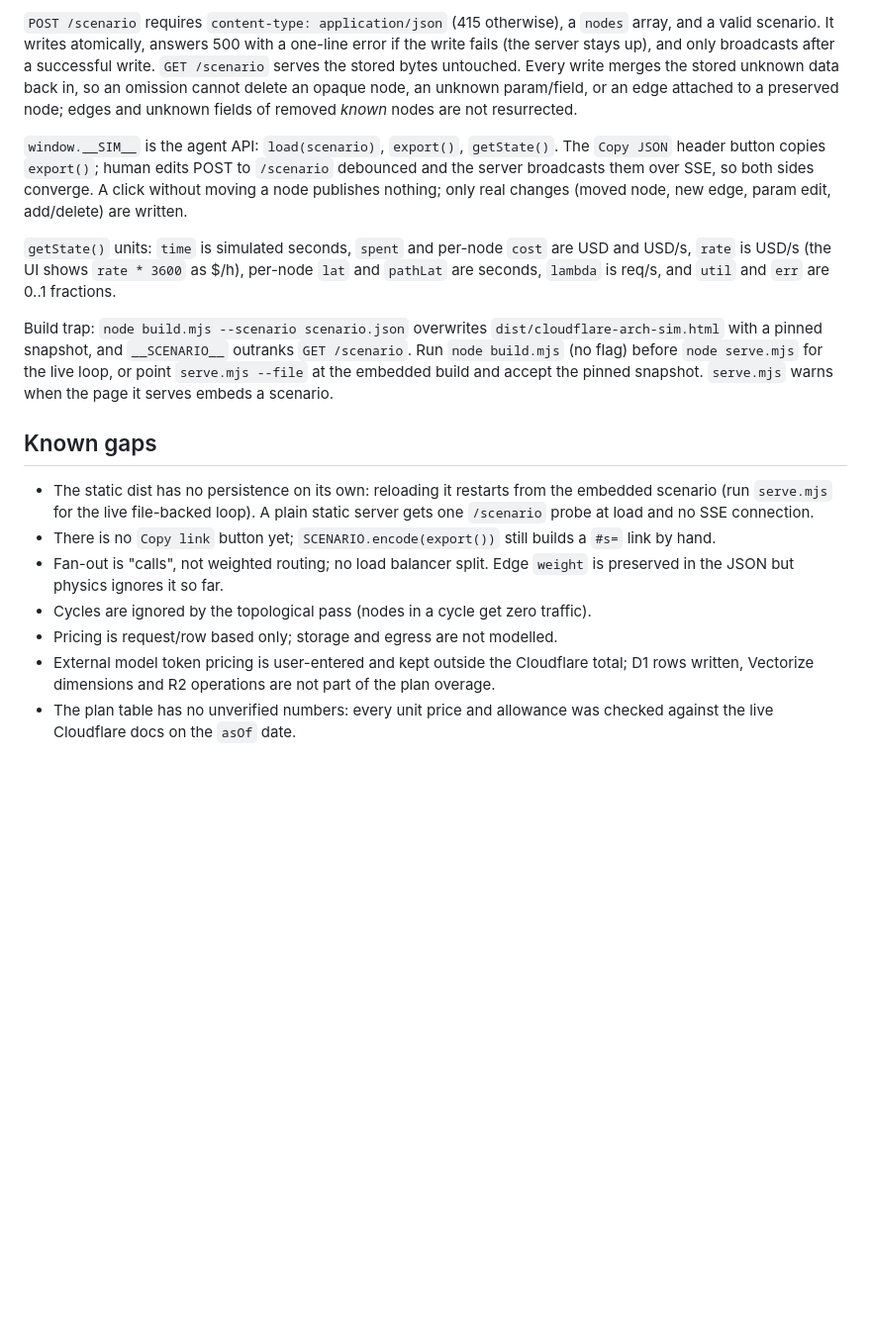
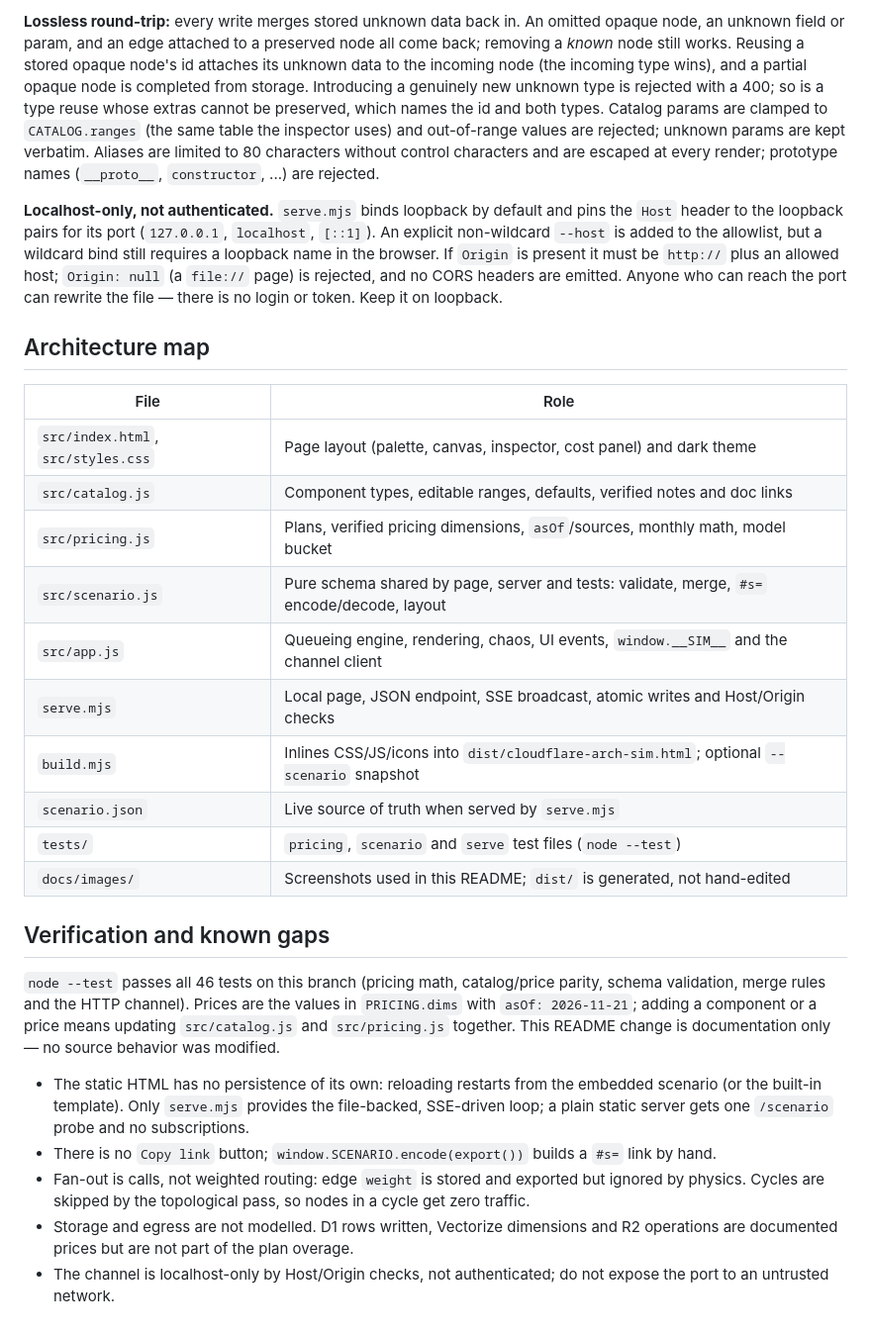
Before and after one commit to erickDevUp/cloudflare-arch-sim, a Markdown page: README.md, the part around one of its changes. Shown at 99% size. GitHub-like rendering; blank space fills up the shorter version.

Commit message:
docs: rewrite README with engine, cost model and screenshots

```diff
--- a/README.md
+++ b/README.md
@@ -109,38 +176,51 @@ not for a page opened from `file://`. No CORS headers are emitted.
 
-`POST /scenario` requires `content-type: application/json` (415 otherwise), a `nodes` array,
-and a valid scenario. It writes atomically, answers 500 with a one-line error if the write
-fails (the server stays up), and only broadcasts after a successful write. `GET /scenario`
-serves the stored bytes untouched. Every write merges the stored unknown data back in, so an
-omission cannot delete an opaque node, an unknown param/field, or an edge attached to a
-preserved node; edges and unknown fields of removed *known* nodes are not resurrected.
+**Lossless round-trip:** every write merges stored unknown data back in. An omitted opaque node,
+an unknown field or param, and an edge attached to a preserved node all come back; removing a
+*known* node still works. Reusing a stored opaque node's id attaches its unknown data to the
+incoming node (the incoming type wins), and a partial opaque node is completed from storage.
+Introducing a genuinely new unknown type is rejected with a 400; so is a type reuse whose extras
+cannot be preserved, which names the id and both types. Catalog params are clamped to `CATALOG.ranges`
+(the same table the inspector uses) and out-of-range values are rejected; unknown params are kept
+verbatim. Aliases are limited to 80 characters without control characters and are escaped at
+every render; prototype names (`__proto__`, `constructor`, ...) are rejected.
 
-`window.__SIM__` is the agent API: `load(scenario)`, `export()`, `getState()`. The `Copy JSON`
-header button copies `export()`; human edits POST to `/scenario` debounced and the server
-broadcasts them over SSE, so both sides converge. A click without moving a node publishes
-nothing; only real changes (moved node, new edge, param edit, add/delete) are written.
+**Localhost-only, not authenticated.** `serve.mjs` binds loopback by default and pins the `Host`
+header to the loopback pairs for its port (`127.0.0.1`, `localhost`, `[::1]`). An explicit
+non-wildcard `--host` is added to the allowlist, but a wildcard bind still requires a loopback
+name in the browser. If `Origin` is present it must be `http://` plus an allowed host; `Origin:
+null` (a `file://` page) is rejected, and no CORS headers are emitted. Anyone who can reach the
+port can rewrite the file — there is no login or token. Keep it on loopback.
 
-`getState()` units: `time` is simulated seconds, `spent` and per-node `cost` are USD and USD/s,
-`rate` is USD/s (the UI shows `rate * 3600` as $/h), per-node `lat` and `pathLat` are seconds,
-`lambda` is req/s, and `util` and `err` are 0..1 fractions.
+## Architecture map
 
-Build trap: `node build.mjs --scenario scenario.json` overwrites `dist/cloudflare-arch-sim.html`
-with a pinned snapshot, and `__SCENARIO__` outranks `GET /scenario`. Run `node build.mjs`
-(no flag) before `node serve.mjs` for the live loop, or point `serve.mjs --file` at the
-embedded build and accept the pinned snapshot. `serve.mjs` warns when the page it serves
-embeds a scenario.
+| File | Role |
+|---|---|
+| `src/index.html`, `src/styles.css` | Page layout (palette, canvas, inspector, cost panel) and dark theme |
+| `src/catalog.js` | Component types, editable ranges, defaults, verified notes and doc links |
+| `src/pricing.js` | Plans, verified pricing dimensions, `asOf`/sources, monthly math, model bucket |
+| `src/scenario.js` | Pure schema shared by page, server and tests: validate, merge, `#s=` encode/decode, layout |
+| `src/app.js` | Queueing engine, rendering, chaos, UI events, `window.__SIM__` and the channel client |
+| `serve.mjs` | Local page, JSON endpoint, SSE broadcast, atomic writes and Host/Origin checks |
+| `build.mjs` | Inlines CSS/JS/icons into `dist/cloudflare-arch-sim.html`; optional `--scenario` snapshot |
+| `scenario.json` | Live source of truth when served by `serve.mjs` |
+| `tests/` | `pricing`, `scenario` and `serve` test files (`node --test`) |
+| `docs/images/` | Screenshots used in this README; `dist/` is generated, not hand-edited |
 
-## Known gaps
+## Verification and known gaps
 
-- The static dist has no persistence on its own: reloading it restarts from the embedded
-  scenario (run `serve.mjs` for the live file-backed loop). A plain static server gets one
-  `/scenario` probe at load and no SSE connection.
-- There is no `Copy link` button yet; `SCENARIO.encode(export())` still builds a `#s=` link
-  by hand.
-- Fan-out is "calls", not weighted routing; no load balancer split. Edge `weight` is preserved
-  in the JSON but physics ignores it so far.
-- Cycles are ignored by the topological pass (nodes in a cycle get zero traffic).
-- Pricing is request/row based only; storage and egress are not modelled.
-- External model token pricing is user-entered and kept outside the Cloudflare total; D1 rows
-  written, Vectorize dimensions and R2 operations are not part of the plan overage.
-- The plan table has no unverified numbers: every unit price and allowance was checked against
-  the live Cloudflare docs on the `asOf` date.
+`node --test` passes all 46 tests on this branch (pricing math, catalog/price parity, schema
+validation, merge rules and the HTTP channel). Prices are the values in `PRICING.dims` with
+`asOf: 2026-11-21`; adding a component or a price means updating `src/catalog.js` and
+`src/pricing.js` together. This README change is documentation only — no source behavior was
+modified.
+
+- The static HTML has no persistence of its own: reloading restarts from the embedded scenario
+  (or the built-in template). Only `serve.mjs` provides the file-backed, SSE-driven loop; a plain
+  static server gets one `/scenario` probe and no subscriptions.
+- There is no `Copy link` button; `window.SCENARIO.encode(export())` builds a `#s=` link by hand.
+- Fan-out is calls, not weighted routing: edge `weight` is stored and exported but ignored by
+  physics. Cycles are skipped by the topological pass, so nodes in a cycle get zero traffic.
+- Storage and egress are not modelled. D1 rows written, Vectorize dimensions and R2 operations
+  are documented prices but are not part of the plan overage.
+- The channel is localhost-only by Host/Origin checks, not authenticated; do not expose the port
+  to an untrusted network.
```
Also changed, not shown: other parts of README.md (+151 -84 lines), docs/images/cost-panel.png (added), docs/images/overview.png (added), docs/images/state-channel.png (added).
